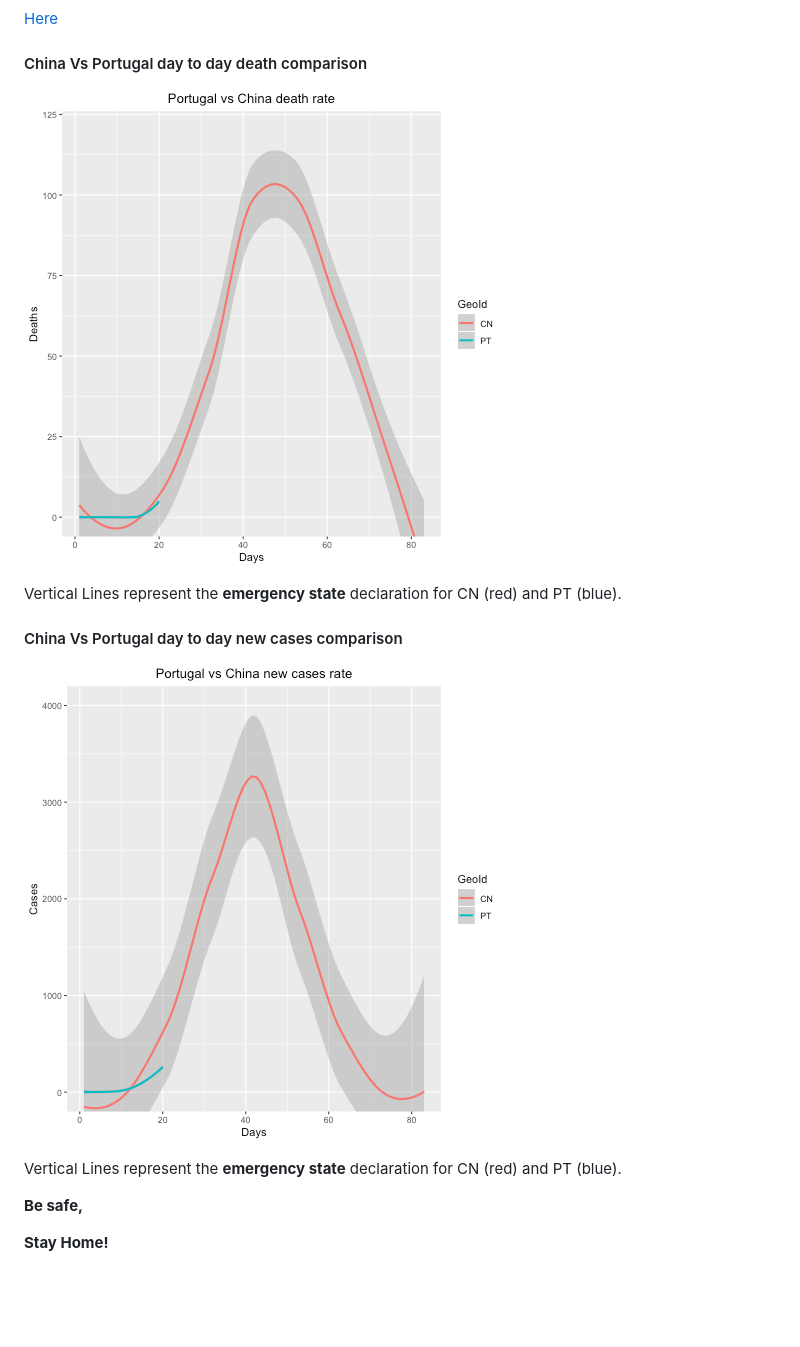
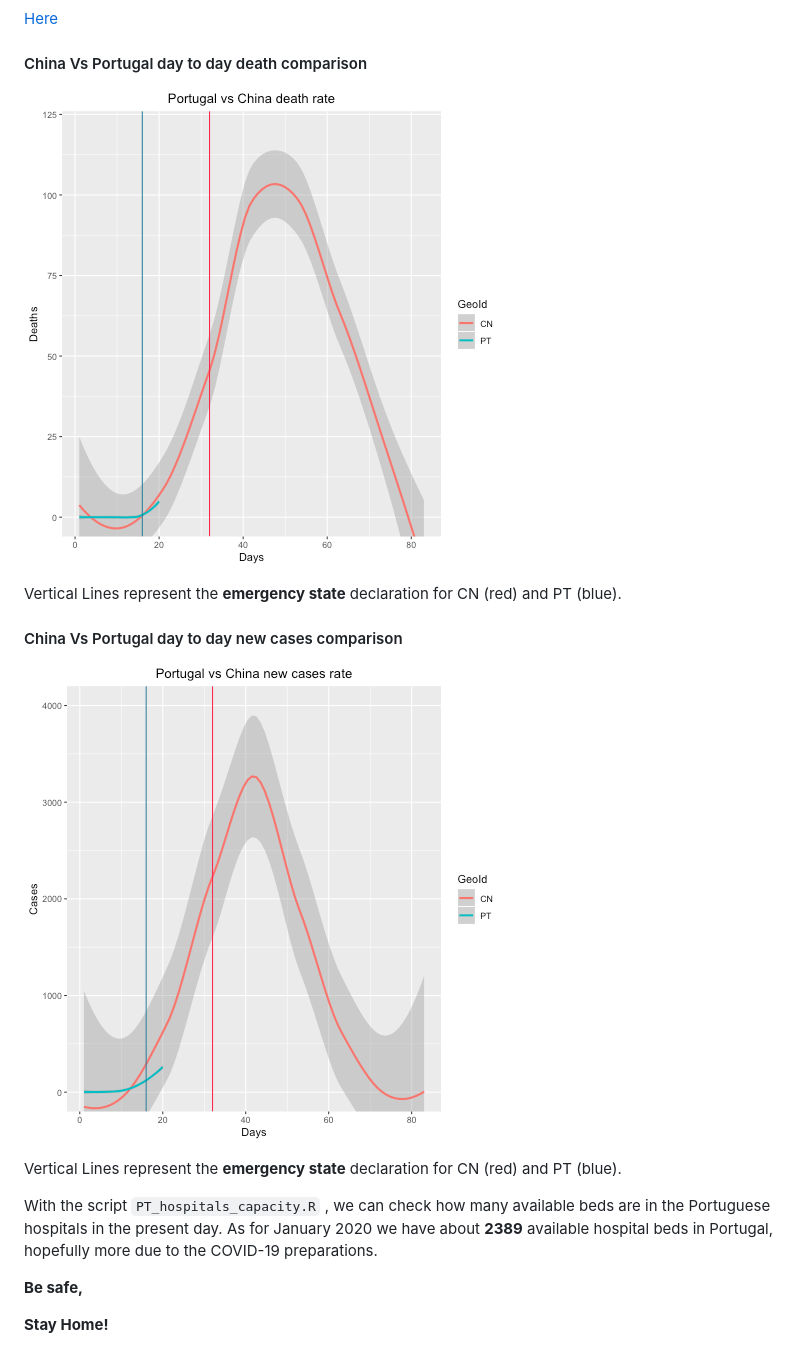
Before and after one commit to VascoRibeiroPereira/Covid_19, a Markdown page: README.md, the part around the change. Drawn GitHub-style; pictures changed too: PT_CN_merged_Graph.png, PT_CN_merged_Graph_Cases.png; blank space fills up the shorter version.

Commit message:
add data for the limit capacity of the portuguese hospitals

```diff
--- a/README.md
+++ b/README.md
@@ -36,6 +36,7 @@ Vertical Lines represent the **emergency state** declaration for CN (red) and PT
 
 Vertical Lines represent the **emergency state** declaration for CN (red) and PT (blue).
 
+With the script `PT_hospitals_capacity.R` , we can check how many available beds are in the Portuguese hospitals in the present day. As for January 2020 we have about **2389** available hospital beds in Portugal, hopefully more due to the COVID-19 preparations.
 
 __Be safe,__
 
```
Also changed, not shown: PTData_Graph_Cases.png (added), 3 other files.
